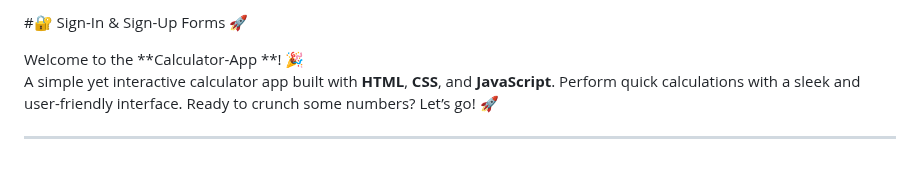
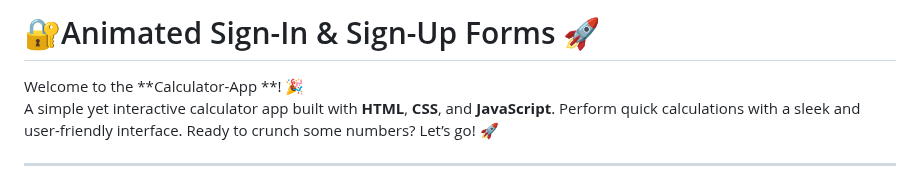
Before and after one commit to KelvCodes/Animation-login-signup-page, a Markdown page: README.md, the part around the change. GitHub-like rendering.

```diff
--- a/README.md
+++ b/README.md
@@ -1,4 +1,4 @@
-#🔐 Sign-In & Sign-Up Forms 🚀
+# 🔐Animated Sign-In & Sign-Up Forms 🚀
 
 Welcome to the **Calculator-App **! 🎉
 A simple yet interactive calculator app built with **HTML**, **CSS**, and **JavaScript**. Perform quick calculations with a sleek and user-friendly interface. Ready to crunch some numbers? Let’s go! 🚀
```
